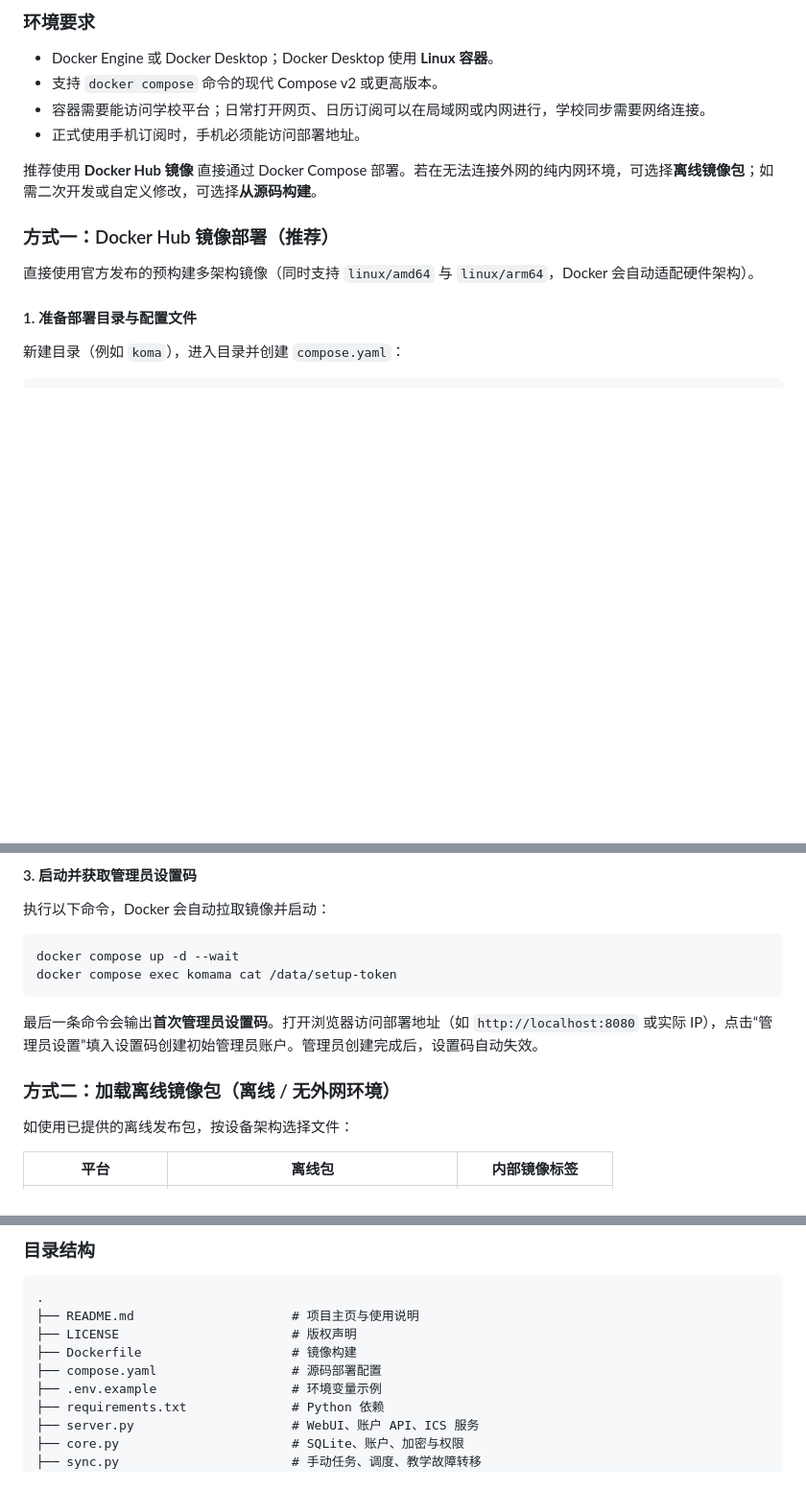
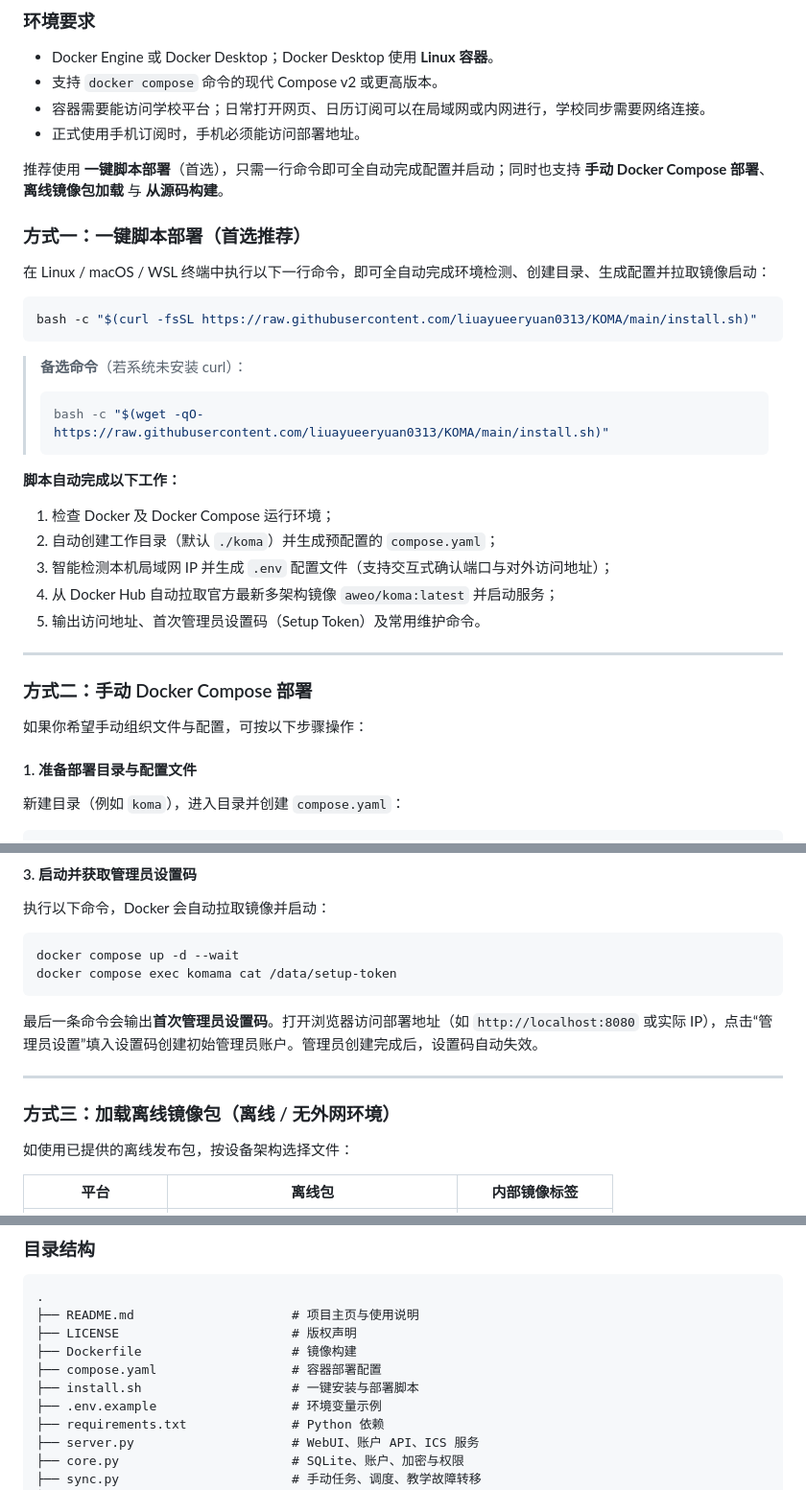
Before and after one commit to liuayueeryuan0313/KOMA, a Markdown page: README.md, 3 parts joined by grey strips. Shown at 96% size. Drawn GitHub-style; blank space fills up the shorter version.

Commit message:
docs: set one-click install script as preferred deployment method

````diff
--- a/README.md
+++ b/README.md
@@ -136,11 +136,33 @@ App、实验及 CAS 的厂商归属包含接口特征推断，应以目标学校
 - 容器需要能访问学校平台；日常打开网页、日历订阅可以在局域网或内网进行，学校同步需要网络连接。
 - 正式使用手机订阅时，手机必须能访问部署地址。
 
-推荐使用 **Docker Hub 镜像** 直接通过 Docker Compose 部署。若在无法连接外网的纯内网环境，可选择**离线镜像包**；如需二次开发或自定义修改，可选择**从源码构建**。
+推荐使用 **一键脚本部署**（首选），只需一行命令即可全自动完成配置并启动；同时也支持 **手动 Docker Compose 部署**、**离线镜像包加载** 与 **从源码构建**。
 
-### 方式一：Docker Hub 镜像部署（推荐）
+### 方式一：一键脚本部署（首选推荐）
 
-直接使用官方发布的预构建多架构镜像（同时支持 `linux/amd64` 与 `linux/arm64`，Docker 会自动适配硬件架构）。
+在 Linux / macOS / WSL 终端中执行以下一行命令，即可全自动完成环境检测、创建目录、生成配置并拉取镜像启动：
+
+```sh
+bash -c "$(curl -fsSL https://raw.githubusercontent.com/liuayueeryuan0313/KOMA/main/install.sh)"
+```
+
+> **备选命令**（若系统未安装 curl）：
+> ```sh
+> bash -c "$(wget -qO- https://raw.githubusercontent.com/liuayueeryuan0313/KOMA/main/install.sh)"
+> ```
+
+**脚本自动完成以下工作：**
+1. 检查 Docker 及 Docker Compose 运行环境；
+2. 自动创建工作目录（默认 `./koma`）并生成预配置的 `compose.yaml`；
+3. 智能检测本机局域网 IP 并生成 `.env` 配置文件（支持交互式确认端口与对外访问地址）；
+4. 从 Docker Hub 自动拉取官方最新多架构镜像 `aweo/koma:latest` 并启动服务；
+5. 输出访问地址、首次管理员设置码（Setup Token）及常用维护命令。
+
+---
+
+### 方式二：手动 Docker Compose 部署
+
+如果你希望手动组织文件与配置，可按以下步骤操作：
 
 #### 1. 准备部署目录与配置文件
 新建目录（例如 `koma`），进入目录并创建 `compose.yaml`：
@@ -206,7 +228,9 @@ docker compose exec komama cat /data/setup-token
 
 最后一条命令会输出**首次管理员设置码**。打开浏览器访问部署地址（如 `http://localhost:8080` 或实际 IP），点击“管理员设置”填入设置码创建初始管理员账户。管理员创建完成后，设置码自动失效。
 
-### 方式二：加载离线镜像包（离线 / 无外网环境）
+---
+
+### 方式三：加载离线镜像包（离线 / 无外网环境）
 
 如使用已提供的离线发布包，按设备架构选择文件：
 
@@ -621,7 +647,8 @@ Python 直接运行不会自动读取 Compose 的 `.env` 文件，应由运行
 ├── README.md                     # 项目主页与使用说明
 ├── LICENSE                       # 版权声明
 ├── Dockerfile                    # 镜像构建
-├── compose.yaml                  # 源码部署配置
+├── compose.yaml                  # 容器部署配置
+├── install.sh                    # 一键安装与部署脚本
 ├── .env.example                  # 环境变量示例
 ├── requirements.txt              # Python 依赖
 ├── server.py                     # WebUI、账户 API、ICS 服务
````
Also changed, not shown: other parts of README.md (+3 -1 lines).
